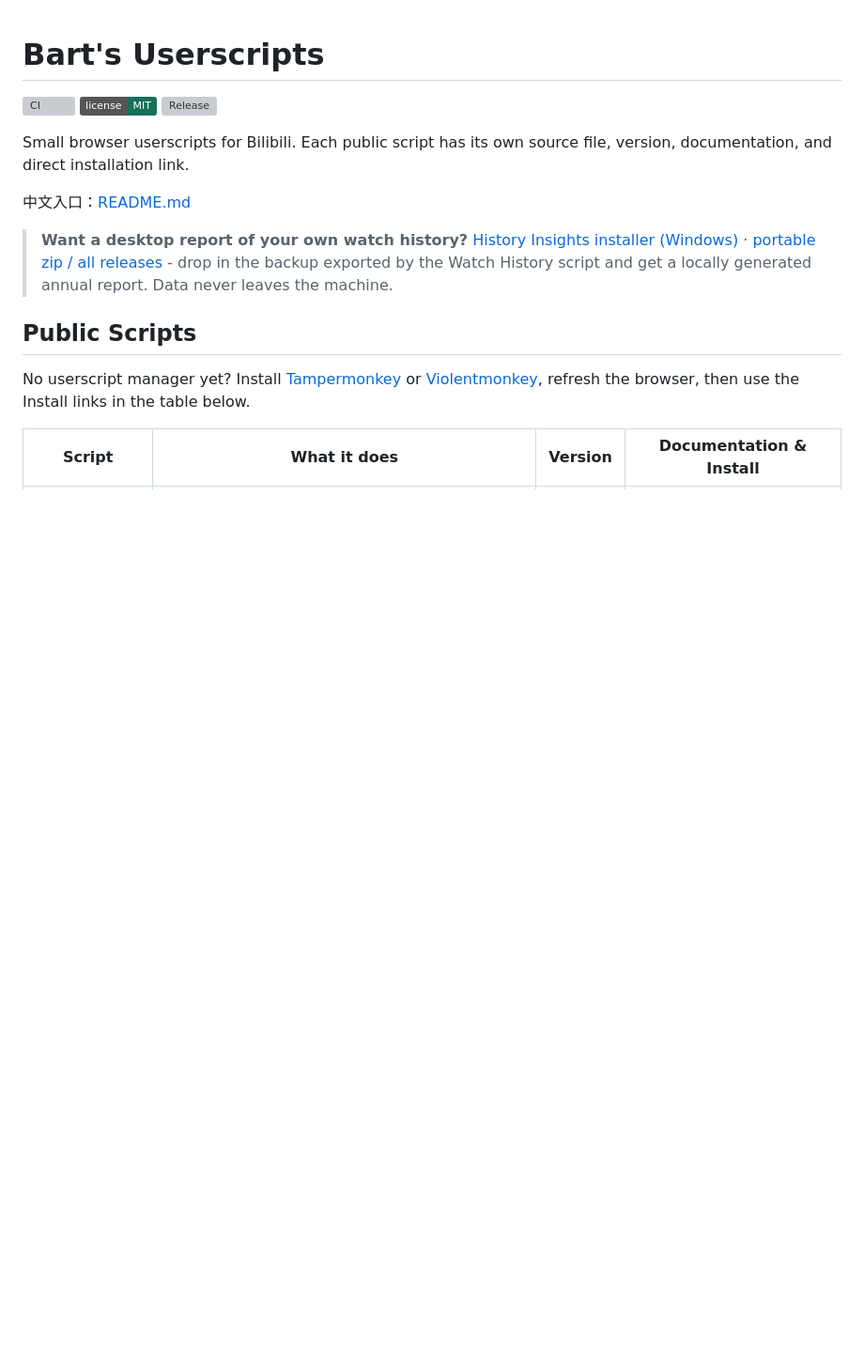
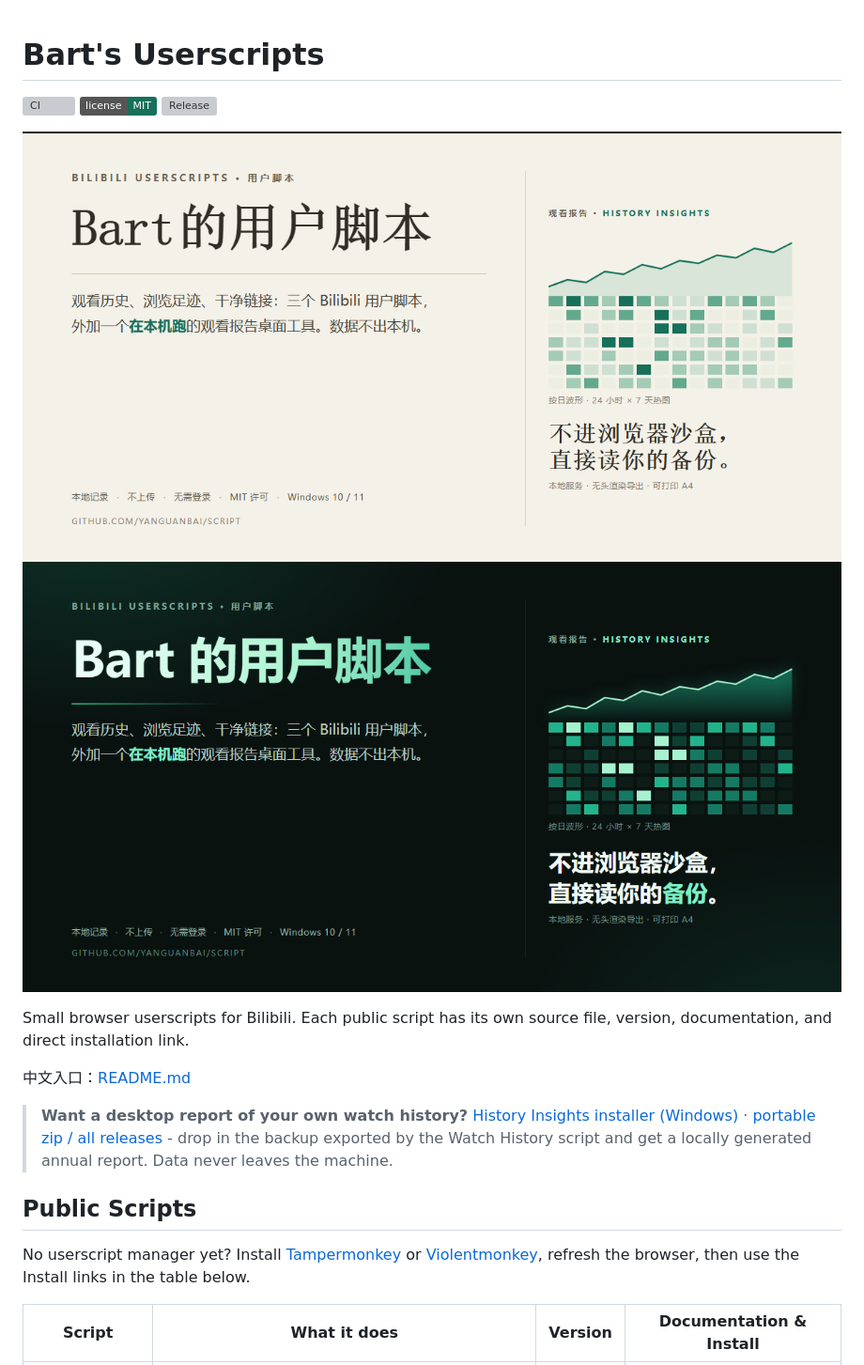
Before and after one commit to yanguanbai/script, a Markdown page: README.en.md, the part around the change. Shown at 94% size. Rendered like a GitHub page; pictures changed too: docs/banner-dark.png (added), docs/banner.png (added); badges without logos; blank space fills up the shorter version; grey boxes are pictures that could not be loaded.

Commit message:
feat(docs): add a light/dark README banner
- docs/banner.html and docs/banner-dark.html are fixed 1200x630 layouts
  (paper theme and observatory theme) rendered to PNG by
  docs/build-banner.mjs through headless Chrome.
- Both READMEs now show banner.png under #gh-light-mode-only and
  banner-dark.png under #gh-dark-mode-only, so GitHub picks the one that
  matches the reader theme.
- 2x renders are kept in docs/ for use in slides and docs, not referenced
  by the README.

```diff
--- a/README.en.md
+++ b/README.en.md
@@ -1,6 +1,9 @@
 # Bart's Userscripts
 
 [![CI](https://github.com/yanguanbai/script/actions/workflows/ci.yml/badge.svg?branch=main)](https://github.com/yanguanbai/script/actions/workflows/ci.yml) [![License: MIT](https://img.shields.io/badge/license-MIT-16705a)](LICENSE) [![Release](https://img.shields.io/github/v/release/yanguanbai/script?label=release)](https://github.com/yanguanbai/script/releases/latest)
+
+![Bart's userscripts: three Bilibili scripts plus a desktop watch-history report that runs locally](docs/banner.png#gh-light-mode-only)
+![Bart's userscripts: three Bilibili scripts plus a desktop watch-history report that runs locally](docs/banner-dark.png#gh-dark-mode-only)
 
 Small browser userscripts for Bilibili. Each public script has its own source file, version, documentation, and direct installation link.
 
```
Also changed, not shown: docs/banner-dark@2x.png (added), docs/banner@2x.png (added), 4 other files.
